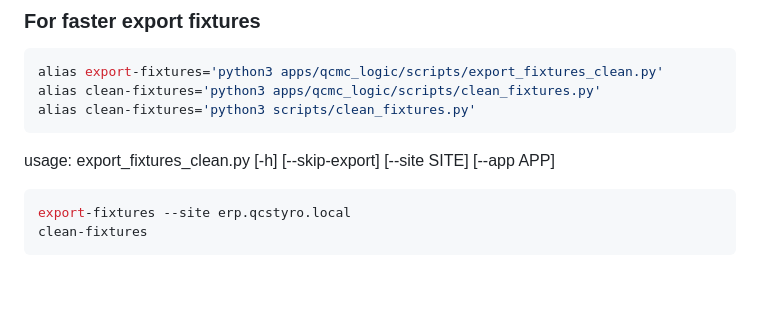
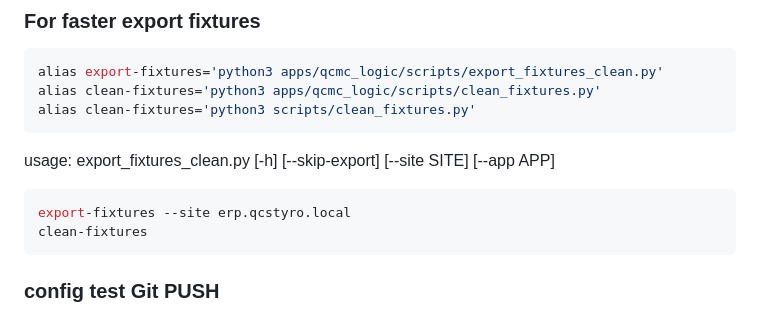
Before and after one commit to qcstyrogit-main/qcmc_logic, a Markdown page: README.md, the part around the change. Rendered like a GitHub page; blank space fills up the shorter version.

````diff
--- a/README.md
+++ b/README.md
@@ -127,3 +127,5 @@ usage: export_fixtures_clean.py [-h] [--skip-export] [--site SITE] [--app APP]
 export-fixtures --site erp.qcstyro.local
 clean-fixtures
 ```
+
+### config test Git PUSH
````
